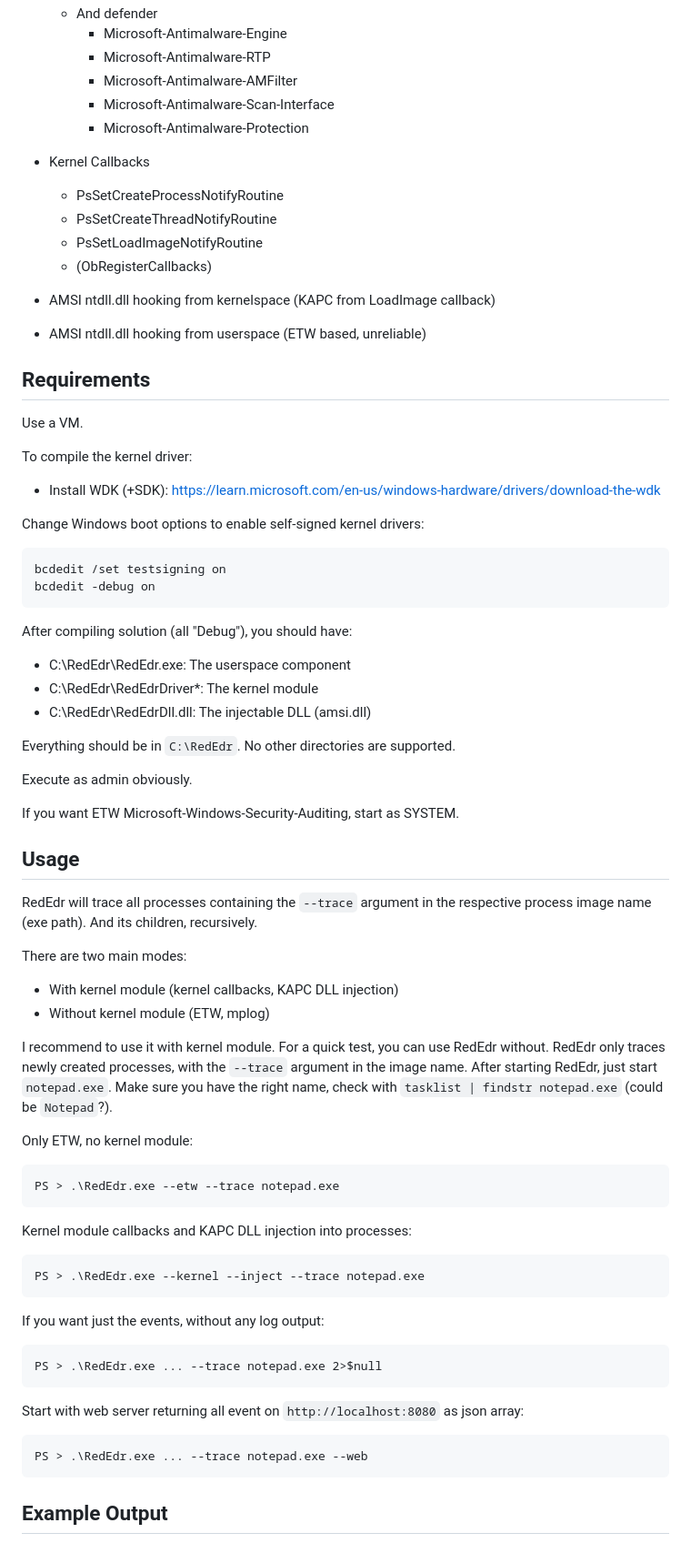
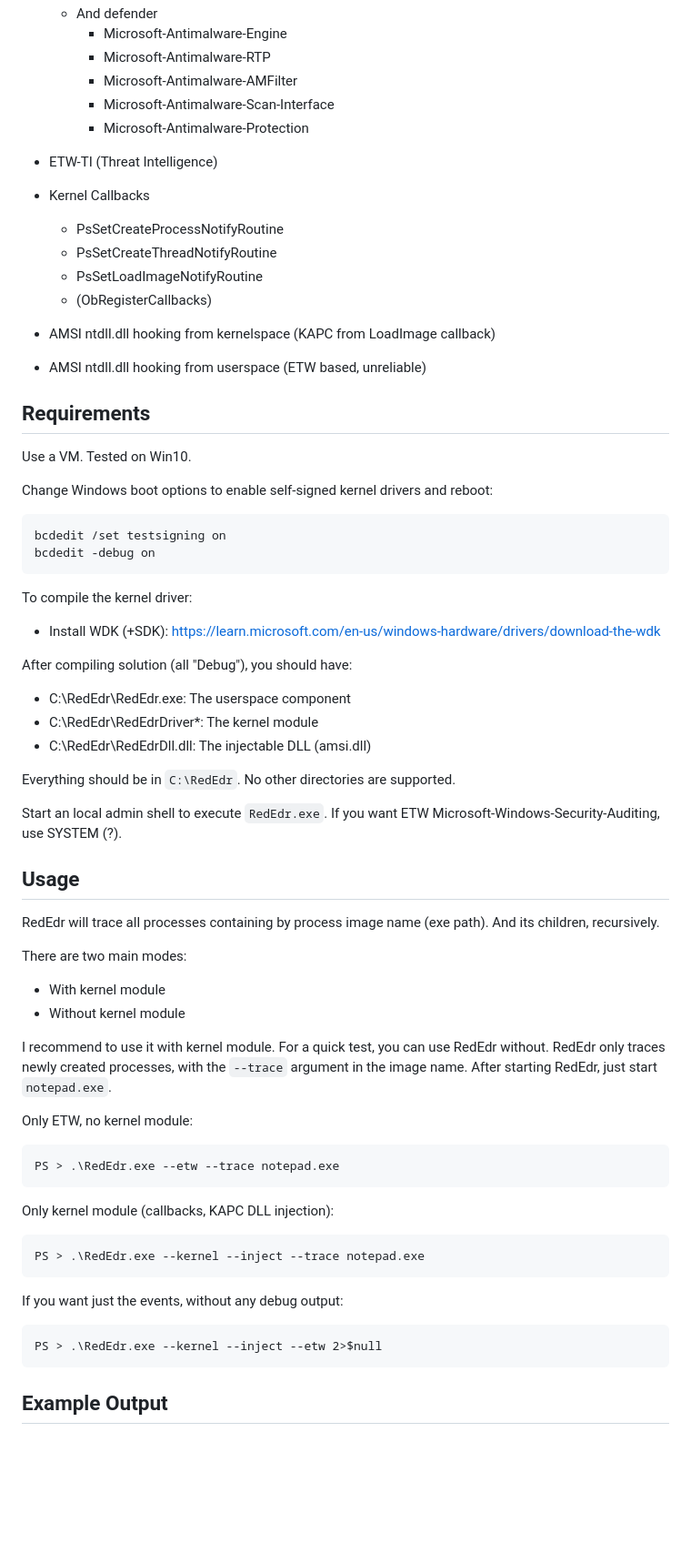
Before and after one commit to dobin/RedEdr, a Markdown page: README.md, the part around one of its changes. Shown at 91% size. Drawn GitHub-style; blank space fills up the shorter version.

````diff
--- a/README.md
+++ b/README.md
@@ -22,6 +22,7 @@ Same data as an EDR sees.
     * Microsoft-Antimalware-AMFilter
     * Microsoft-Antimalware-Scan-Interface
     * Microsoft-Antimalware-Protection
+* ETW-TI (Threat Intelligence)
 
 * Kernel Callbacks
   * PsSetCreateProcessNotifyRoutine
@@ -36,16 +37,16 @@ Same data as an EDR sees.
 
 ## Requirements
 
-Use a VM.
+Use a VM. Tested on Win10.
 
-To compile the kernel driver:
-* Install WDK (+SDK): https://learn.microsoft.com/en-us/windows-hardware/drivers/download-the-wdk
-
-Change Windows boot options to enable self-signed kernel drivers:
+Change Windows boot options to enable self-signed kernel drivers and reboot:
 ```
 bcdedit /set testsigning on
 bcdedit -debug on
 ```
+
+To compile the kernel driver:
+* Install WDK (+SDK): https://learn.microsoft.com/en-us/windows-hardware/drivers/download-the-wdk
 
 After compiling solution (all "Debug"), you should have:
 * C:\RedEdr\RedEdr.exe: The userspace component
@@ -54,45 +55,36 @@ After compiling solution (all "Debug"), you should have:
 
 Everything should be in `C:\RedEdr`. No other directories are supported.
 
-Execute as admin obviously.
-
-If you want ETW Microsoft-Windows-Security-Auditing, start as SYSTEM.
+Start an local admin shell to execute `RedEdr.exe`. If you want ETW Microsoft-Windows-Security-Auditing, use SYSTEM (?).
 
 
 ## Usage
 
-RedEdr will trace all processes containing the `--trace` argument in the respective process image name (exe path). And its children, recursively.
+RedEdr will trace all processes containing by process image name (exe path). And its children, recursively.
 
 There are two main modes:
-* With kernel module (kernel callbacks, KAPC DLL injection)
-* Without kernel module (ETW, mplog)
+* With kernel module
+* Without kernel module
 
 I recommend to use it with kernel module. For a quick test, you can use RedEdr without.
 RedEdr only traces newly created processes, with the `--trace` argument in the image
-name. After starting RedEdr, just start `notepad.exe`. Make sure you have the right name,
-check with `tasklist | findstr notepad.exe` (could be `Notepad`?).
+name. After starting RedEdr, just start `notepad.exe`.
 
 Only ETW, no kernel module:
 ```
 PS > .\RedEdr.exe --etw --trace notepad.exe
 ```
 
-Kernel module callbacks and KAPC DLL injection into processes:
+Only kernel module (callbacks, KAPC DLL injection):
 ```
 PS > .\RedEdr.exe --kernel --inject --trace notepad.exe
 ```
 
 
-If you want just the events, without any log output:
+If you want just the events, without any debug output:
 ```
-PS > .\RedEdr.exe ... --trace notepad.exe 2>$null
+PS > .\RedEdr.exe --kernel --inject --etw 2>$null
 ```
-
-Start with web server returning all event on `http://localhost:8080` as json array:
-```
-PS > .\RedEdr.exe ... --trace notepad.exe --web
-```
-
 
 ## Example Output
 
````
Also changed, not shown: other parts of README.md (+10 -38 lines).
